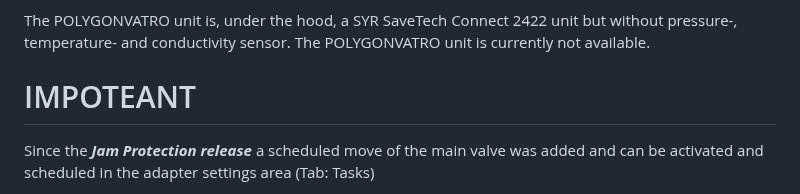
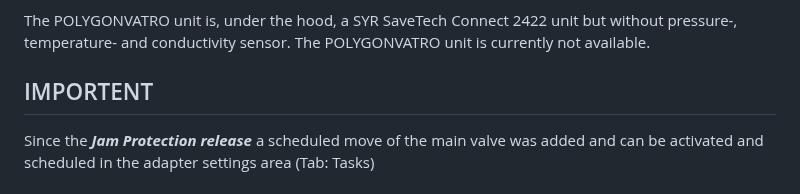
Before and after one commit to smarthausleben/ioBroker.wamo, a Markdown page: README.md, the part around the change. Drawn GitHub-style.

```diff
--- a/README.md
+++ b/README.md
@@ -21,7 +21,7 @@ Details about the SYR SaveTech Connect 2422 can be found [here.](https://www.syr
 
 The POLYGONVATRO unit is, under the hood, a SYR SaveTech Connect 2422 unit but without pressure-, temperature- and conductivity sensor. The POLYGONVATRO unit is currently not available.
 
-# IMPOTEANT
+## IMPORTENT
 Since the **_Jam Protection release_** a scheduled move of the main valve was added and can be activated and scheduled in the adapter settings area (Tab: Tasks)
 
 Be verry careful with this functionality because it will **_close_** and **_open_** the main valve in order to prevent it to get stuck in open position and therefore will not close in case of an leakage.
```
